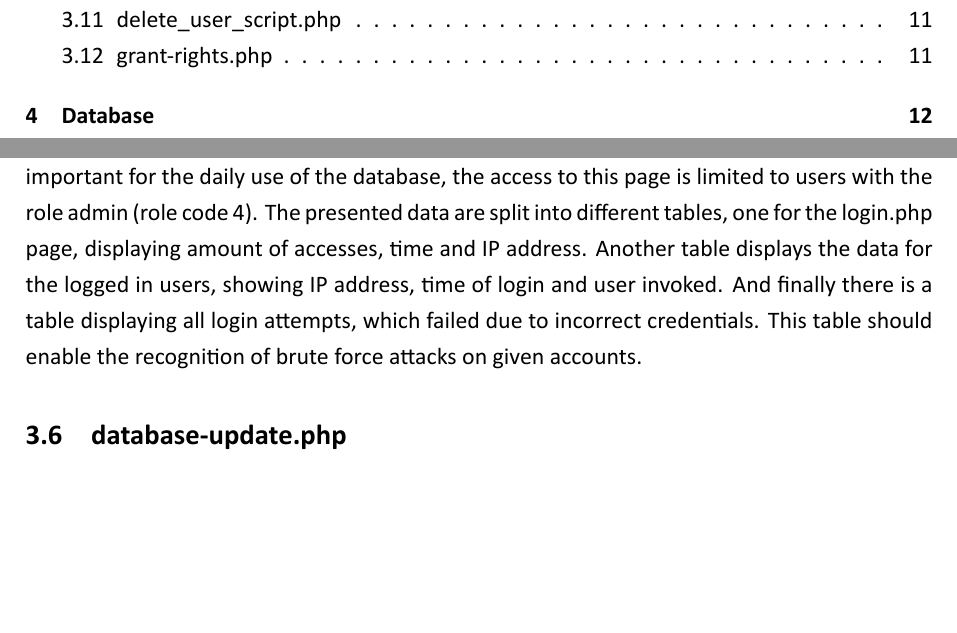
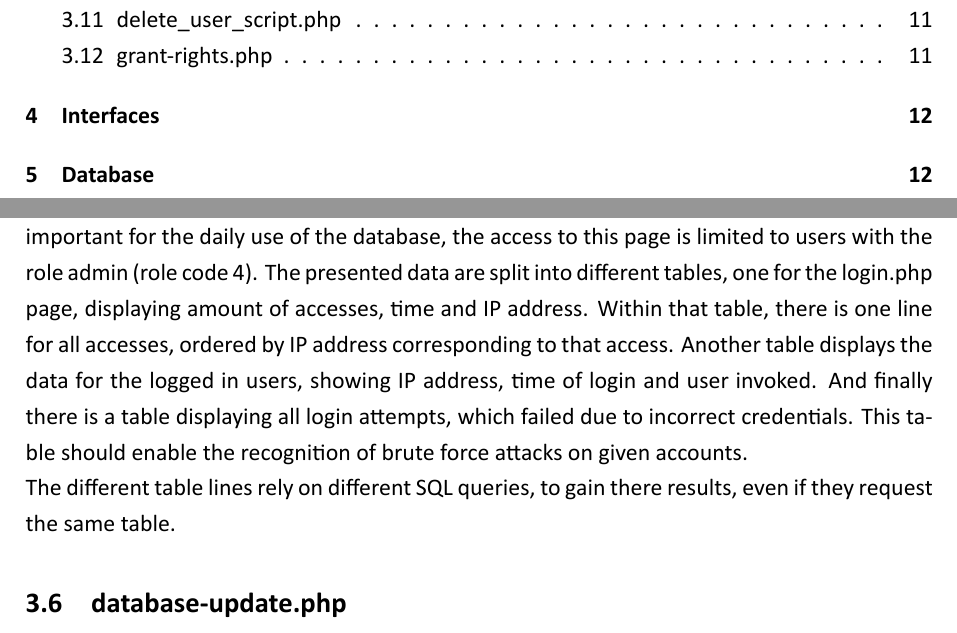
Before and after one commit to thomasrahimi/2Org-Cows-Docs, a LaTeX document (Documentation.tex, which reads home.tex): two parts of pages 2 and 8 of 23 before the commit and two parts of pages 2 and 8 of 24 after it, joined at a grey line, cut so that both start at the same text, the shorter picture padded with empty space. The pictures show the PDF file Documentation.pdf that the author committed with the source.

Commit message:
Documentation.tex → updates on visibility home.tex → updates on the traffic.php page

```diff
--- a/home.tex
+++ b/home.tex
@@ -9,7 +9,8 @@ higher than 1 or 2. The same happens for the dropdown menu, which is included in
 \subsection{traffic.php}
 The traffic page is the evaluation page to the logdb database, which keeps track of users accessing the login.php page and successful logins. As these data are highly sensitive and
 not important for the daily use of the database, the access to this page is limited to users with the role admin (role code 4). The presented data are split into different tables,
-one for the login.php page, displaying amount of accesses, time and IP address. Another table displays the data for the logged in users, showing IP address, time of login and user invoked. And finally there is a table displaying all login attempts, which failed due to incorrect credentials. This table should enable the recognition of brute force attacks on given accounts.
+one for the login.php page, displaying amount of accesses, time and IP address. Within that table, there is one line for all accesses, ordered by IP address corresponding to that access. Another table displays the data for the logged in users, showing IP address, time of login and user invoked. And finally there is a table displaying all login attempts, which failed due to incorrect credentials. This table should enable the recognition of brute force attacks on given accounts.\\
+The different table lines rely on different SQL queries, to gain there results, even if they request the same table.
 
 \subsection{database-update.php}
 The database-update.php provides the graphical interface to import external data into the database. Therefore, it is the only way, the users of the interface can modify the database
```
Also changed, not shown: Documentation.tex (+2 -0 lines), Documentation.pdf.
